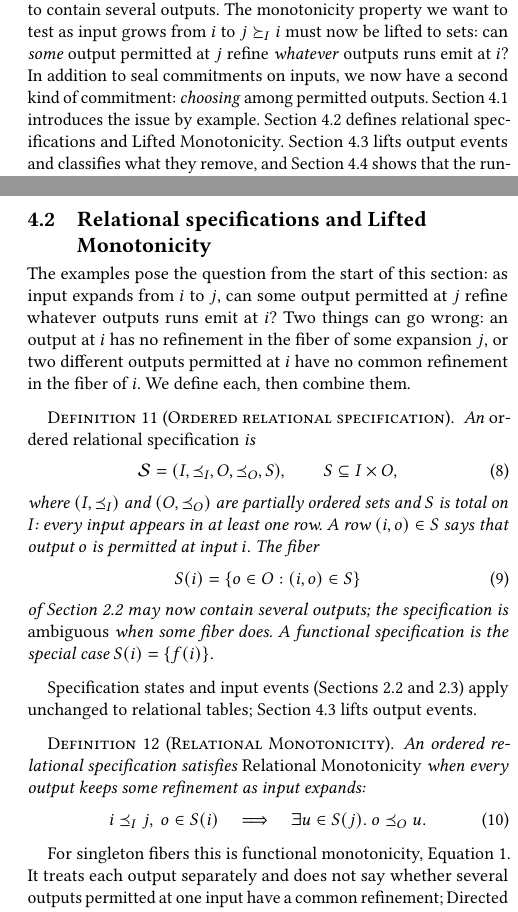
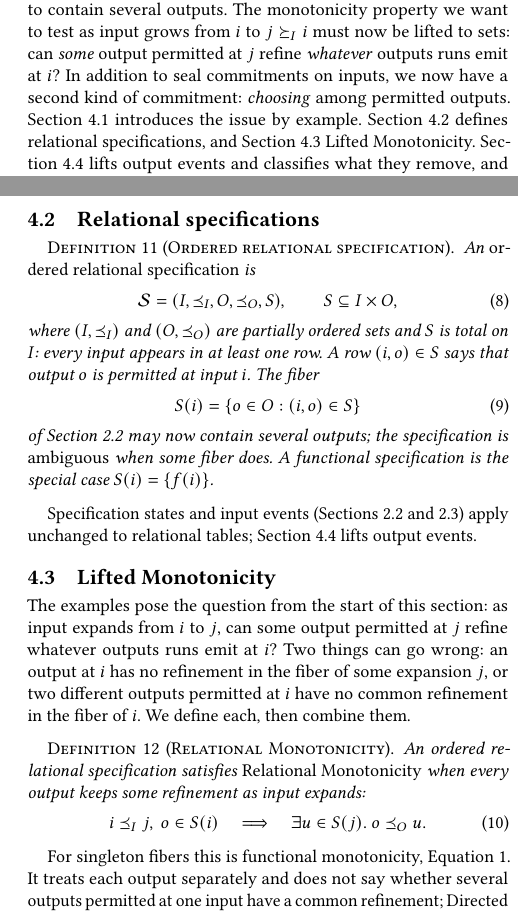
Before and after one commit to jhellerstein/coord-criterion, a LaTeX document (main.tex, which reads sections/ambiguous-specifications.tex): two parts of the columns of pages 8 and 9 of 33, joined at a grey line, cut so that both start at the same text. Compiled offline with pdfLaTeX.

Commit message:
wip: split §4.2 into Relational specifications and Lifted Monotonicity

```diff
--- a/sections/ambiguous-specifications.tex
+++ b/sections/ambiguous-specifications.tex
@@ -8,7 +8,8 @@ output permitted at $j$ \outrelbase \emph{whatever} outputs runs emit at $i$?
 In addition to seal commitments on inputs, we now have a second kind of commitment: \emph{choosing}
 among permitted outputs.  Section~\ref{sec:ambiguity-story} introduces the issue by
 example.  Section~\ref{sec:relational-specifications} defines relational
-specifications and Lifted Monotonicity.  Section~\ref{sec:safe-exposure} lifts
+specifications, and Section~\ref{sec:lifted-monotonicity} Lifted
+Monotonicity.  Section~\ref{sec:safe-exposure} lifts
 output events and classifies what they remove, and
 Section~\ref{sec:relational-executions} shows that the run-level results of
 Section~\ref{sec:determination} carry over and characterizes consistency by a
@@ -101,14 +102,8 @@ may achieve the same schedule, one by
 taking a lock and the other by assigning a timestamp; Section~\ref{sec:coordination} addresses
 such systems.
 
-\subsection{Relational specifications and Lifted Monotonicity}
+\subsection{Relational specifications}
 \label{sec:relational-specifications}
-
-The examples pose the question from the start of this section: as input
-\ingrows from $i$ to $j$, can some output permitted at $j$ \outrelbase
-whatever outputs runs emit at $i$?  Two things can go wrong: an output at $i$
-has no \outnoun in the fiber of some \indesc $j$, or two different outputs permitted at
-$i$ have no common \outnoun in the fiber of $i$.  We define each, then combine them.
 
 \begin{definition}[Ordered relational specification]
 \label{def:relational-specification}
@@ -134,6 +129,15 @@ Specification states and input events
 (Sections~\ref{sec:functional-specifications} and~\ref{sec:functional-events})
 apply unchanged to relational tables; Section~\ref{sec:safe-exposure} lifts
 output events.
+
+\subsection{Lifted Monotonicity}
+\label{sec:lifted-monotonicity}
+
+The examples pose the question from the start of this section: as input
+\ingrows from $i$ to $j$, can some output permitted at $j$ \outrelbase
+whatever outputs runs emit at $i$?  Two things can go wrong: an output at $i$
+has no \outnoun in the fiber of some \indesc $j$, or two different outputs permitted at
+$i$ have no common \outnoun in the fiber of $i$.  We define each, then combine them.
 
 \begin{definition}[Relational Monotonicity]
 \label{def:relational-monotonicity}
```
Also changed, not shown: appendices/deployment.tex (+1 -1 lines).
